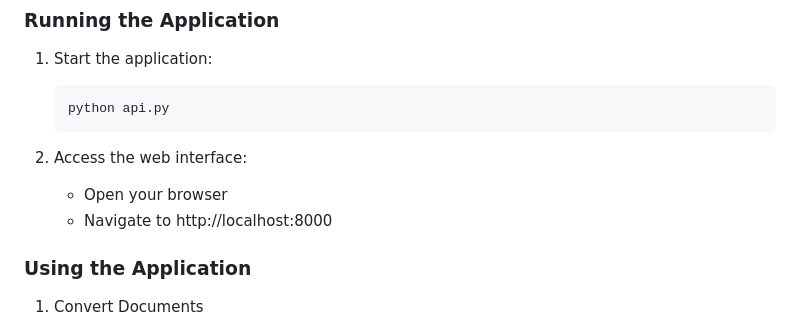
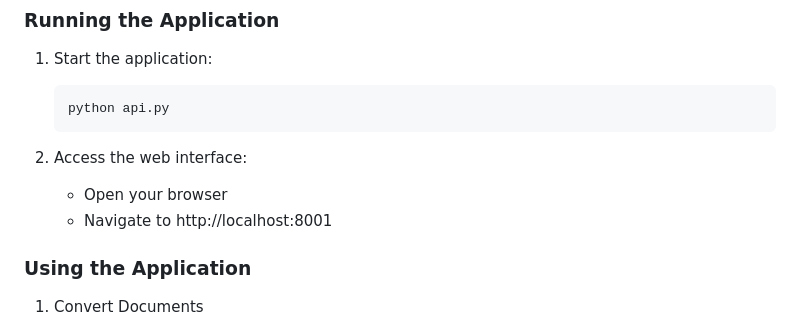
Before and after one commit to jiawuwei/filemind-ai, a Markdown page: README.md, the part around the change. Drawn GitHub-style.

Commit message:
modify port

```diff
--- a/README.md
+++ b/README.md
@@ -93,7 +93,7 @@ FileMind AI is an advanced document conversion tool that leverages AI technology
 
 2. Access the web interface:
    - Open your browser
-   - Navigate to http://localhost:8000
+   - Navigate to http://localhost:8001
 
 ### Using the Application
 
```
